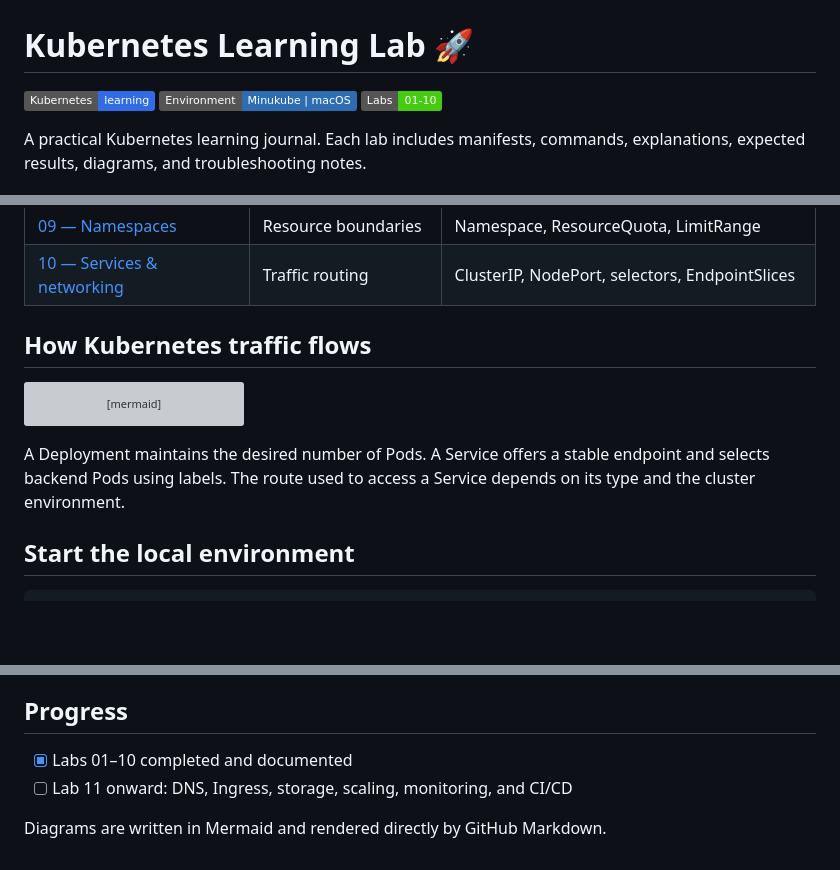
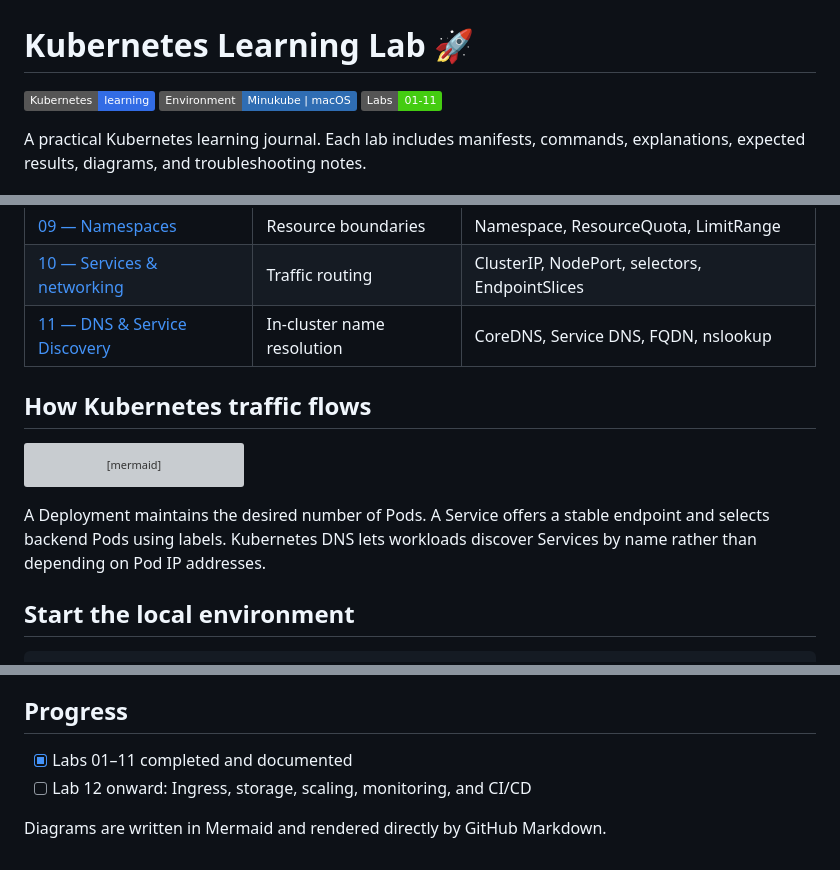
Before and after one commit to EElshamy/k8s-learning-lab, a Markdown page: README.md, 3 parts joined by grey strips. Rendered like a GitHub page; badges without logos; blank space fills up the shorter version; grey boxes are pictures that could not be loaded.

Commit message:
Document Lab 11 DNS and Service Discovery in roadmap

```diff
--- a/README.md
+++ b/README.md
@@ -2,7 +2,7 @@
 
 ![Kubernetes](https://img.shields.io/badge/Kubernetes-learning-326CE5?logo=kubernetes&logoColor=white)
 ![Minikube](https://img.shields.io/badge/Environment-Minukube%20%7C%20macOS-2F6DB3)
-![Hands-on labs](https://img.shields.io/badge/Labs-01--10-success)
+![Hands-on labs](https://img.shields.io/badge/Labs-01--11-success)
 
 A practical Kubernetes learning journal. Each lab includes manifests, commands, explanations, expected results, diagrams, and troubleshooting notes.
 
@@ -36,6 +37,7 @@ flowchart TD
 | [08 — RBAC](labs/08-rbac-service-accounts/) | Authorization | ServiceAccount, Role, RoleBinding, least privilege |
 | [09 — Namespaces](labs/09-namespaces-resource-isolation/) | Resource boundaries | Namespace, ResourceQuota, LimitRange |
 | [10 — Services & networking](labs/10-services-networking/) | Traffic routing | ClusterIP, NodePort, selectors, EndpointSlices |
+| [11 — DNS & Service Discovery](labs/11-kubernetes-dns-service-discovery/) | In-cluster name resolution | CoreDNS, Service DNS, FQDN, nslookup |
 
 ## How Kubernetes traffic flows
 
@@ -49,7 +51,7 @@ flowchart LR
   L["Pod labels"] -. matched by .-> S
 ~~~
 
-A Deployment maintains the desired number of Pods. A Service offers a stable endpoint and selects backend Pods using labels. The route used to access a Service depends on its type and the cluster environment.
+A Deployment maintains the desired number of Pods. A Service offers a stable endpoint and selects backend Pods using labels. Kubernetes DNS lets workloads discover Services by name rather than depending on Pod IP addresses.
 
 ## Start the local environment
 
@@ -76,7 +78,7 @@ Review manifests before applying them. Avoid broad deletion commands on a cluste
 
 ## Progress
 
-- [x] Labs 01–10 completed and documented
-- [ ] Lab 11 onward: DNS, Ingress, storage, scaling, monitoring, and CI/CD
+- [x] Labs 01–11 completed and documented
+- [ ] Lab 12 onward: Ingress, storage, scaling, monitoring, and CI/CD
 
 Diagrams are written in Mermaid and rendered directly by GitHub Markdown.
```
Also changed, not shown: other parts of README.md (+2 -1 lines).
